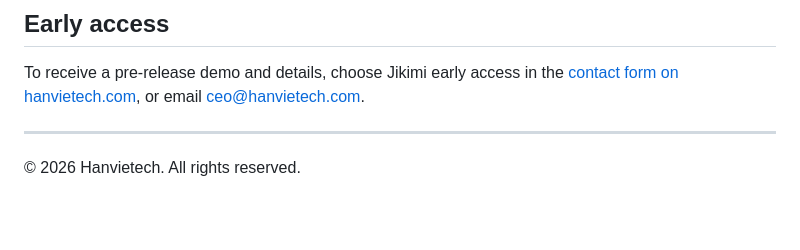
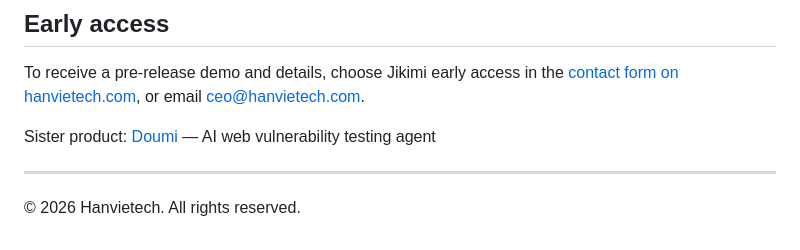
Before and after one commit to hanvietech/ai-code-security-guardian, a Markdown page: README.md, the part around the change. GitHub-like rendering; blank space fills up the shorter version.

```diff
--- a/README.md
+++ b/README.md
@@ -49,6 +49,8 @@ When the scan finishes, the results appear on the security reviewer's dashboard.
 
 To receive a pre-release demo and details, choose Jikimi early access in the [contact form on hanvietech.com](https://hanvietech.com/en/#contact), or email [ceo@hanvietech.com](mailto:ceo@hanvietech.com).
 
+Sister product: [Doumi](https://github.com/hanvietech/doumi-docs) — AI web vulnerability testing agent
+
 ---
 
 © 2026 Hanvietech. All rights reserved.
```
Also changed, not shown: README.ko.md (+2 -0 lines).
